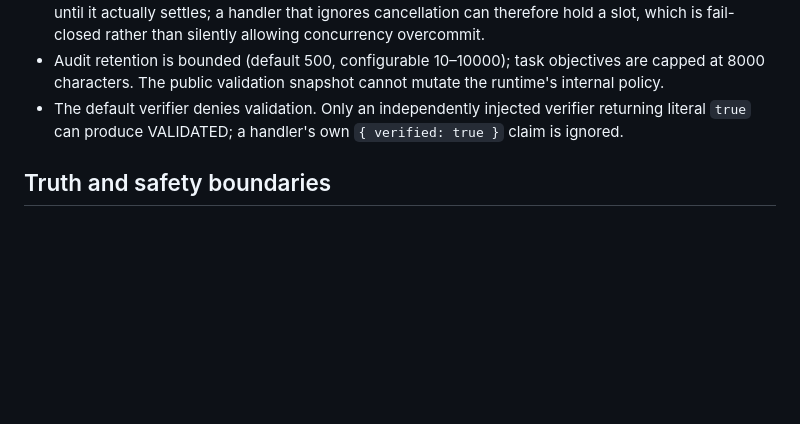
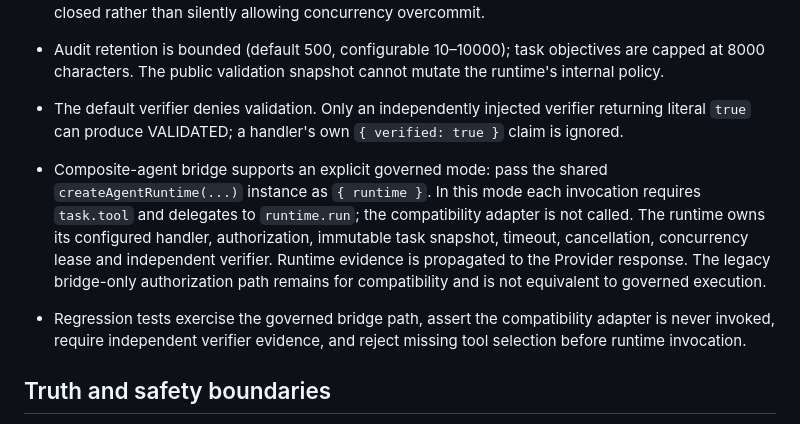
Before and after one commit to sampasonko2011-blip/JARVIS-X, a Markdown page: docs/agent-capability-runtime.md, the part around the change. Drawn GitHub-style; blank space fills up the shorter version.

Commit message:
docs(runtime): document governed composite bridge mode

```diff
--- a/docs/agent-capability-runtime.md
+++ b/docs/agent-capability-runtime.md
@@ -8,6 +8,10 @@
 - Runtime has bounded concurrency (1–8), bounded end-to-end deadlines (100–120000 ms), caller cancellation propagation and cooperative handler abort signals. The deadline covers authorization, handler execution and independent verification. A timed-out handler retains its concurrency lease until it actually settles; a handler that ignores cancellation can therefore hold a slot, which is fail-closed rather than silently allowing concurrency overcommit.
 - Audit retention is bounded (default 500, configurable 10–10000); task objectives are capped at 8000 characters. The public validation snapshot cannot mutate the runtime's internal policy.
 - The default verifier denies validation. Only an independently injected verifier returning literal `true` can produce VALIDATED; a handler's own `{ verified: true }` claim is ignored.
+
+
+- Composite-agent bridge supports an explicit governed mode: pass the shared `createAgentRuntime(...)` instance as `{ runtime }`. In this mode each invocation requires `task.tool` and delegates to `runtime.run`; the compatibility adapter is not called. The runtime owns its configured handler, authorization, immutable task snapshot, timeout, cancellation, concurrency lease and independent verifier. Runtime evidence is propagated to the Provider response. The legacy bridge-only authorization path remains for compatibility and is not equivalent to governed execution.
+- Regression tests exercise the governed bridge path, assert the compatibility adapter is never invoked, require independent verifier evidence, and reject missing tool selection before runtime invocation.
 
 ## Truth and safety boundaries
 - Registry entries begin DISABLED and PROPOSED. They are candidates, not discovered connected agents.
```
